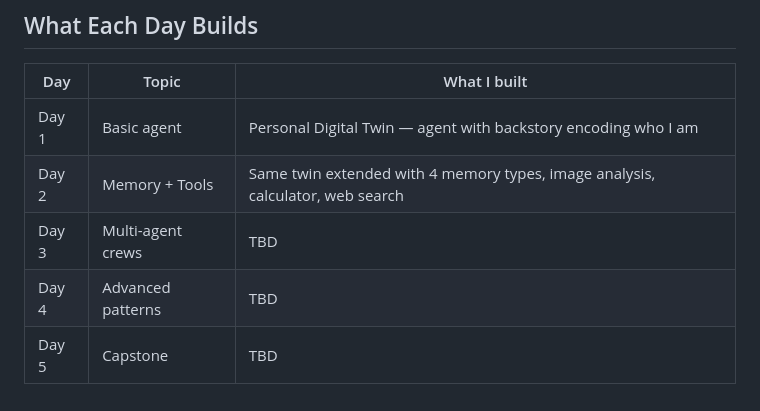
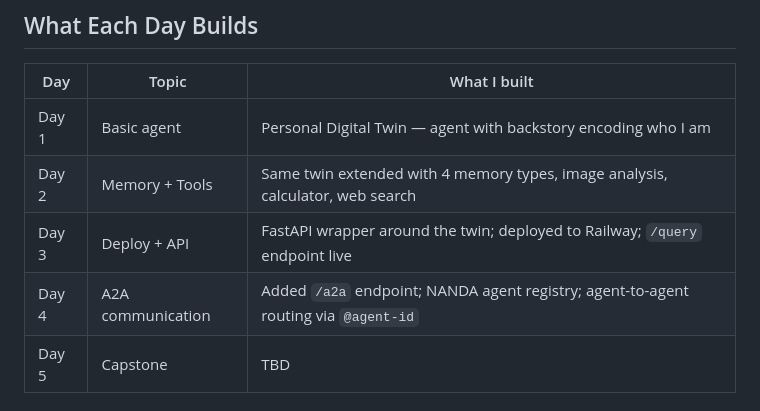
Before and after one commit to danningc/le-site, a Markdown page: agent/wiki_context.md, the part around one of its changes. Rendered like a GitHub page.

```diff
--- a/agent/wiki_context.md
+++ b/agent/wiki_context.md
@@ -365,8 +365,8 @@ A hands-on course from MIT IAP / NANDA for building AI agents from scratch using
 |-----|-------|-------------|
 | Day 1 | Basic agent | Personal Digital Twin — agent with backstory encoding who I am |
 | Day 2 | Memory + Tools | Same twin extended with 4 memory types, image analysis, calculator, web search |
-| Day 3 | Multi-agent crews | TBD |
-| Day 4 | Advanced patterns | TBD |
+| Day 3 | Deploy + API | FastAPI wrapper around the twin; deployed to Railway; `/query` endpoint live |
+| Day 4 | A2A communication | Added `/a2a` endpoint; NANDA agent registry; agent-to-agent routing via `@agent-id` |
 | Day 5 | Capstone | TBD |
 
 ## Day 1: Basic Agent
```
Also changed, not shown: other parts of agent/wiki_context.md (+48 -0 lines).
